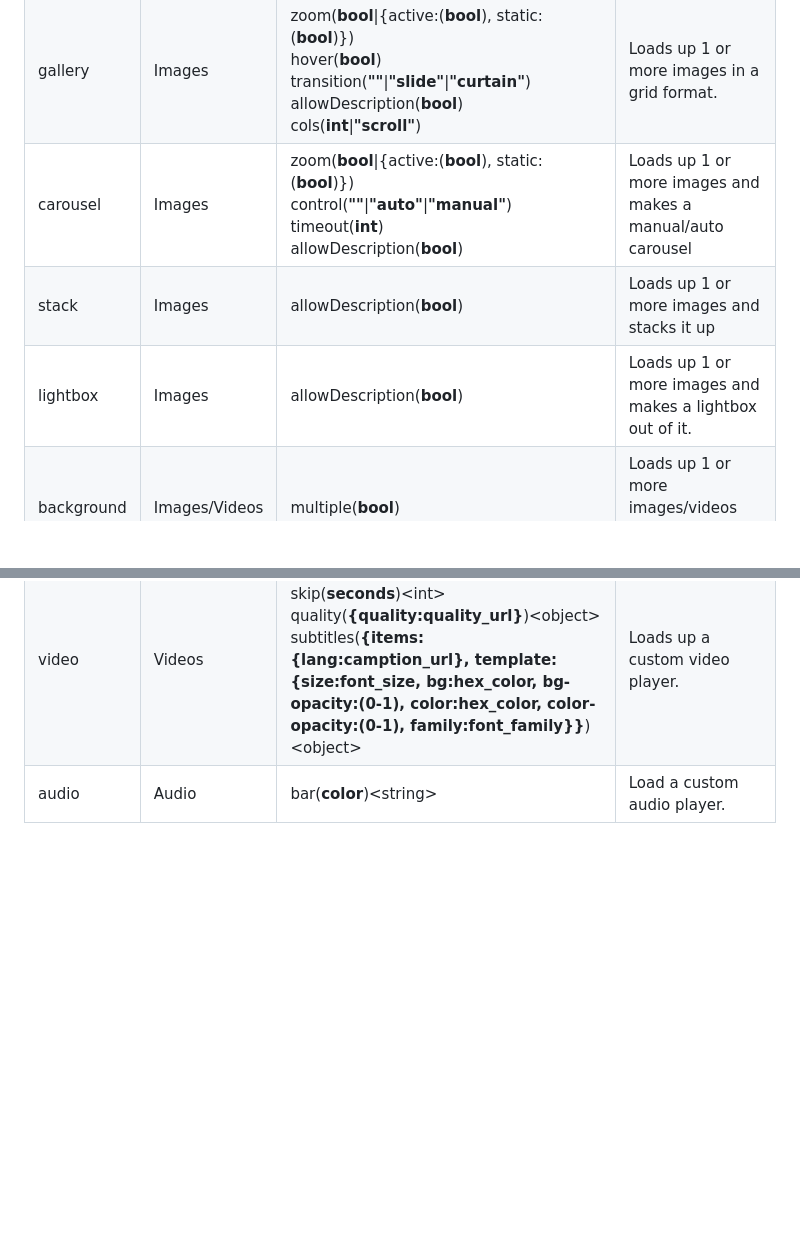
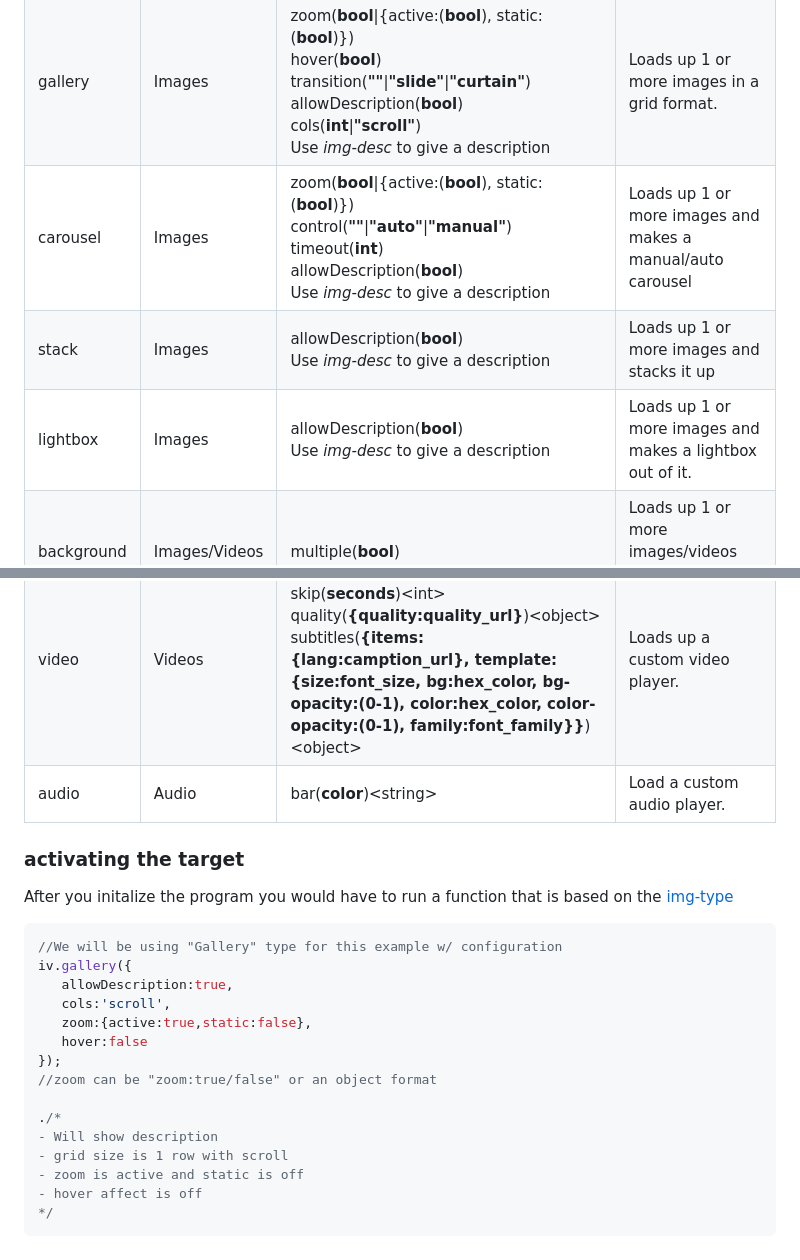
Before and after one commit to XHiddenProjects/MMV, a Markdown page: README.md, 2 parts joined by grey strips. GitHub-like rendering; blank space fills up the shorter version.

````diff
--- a/README.md
+++ b/README.md
@@ -50,7 +50,8 @@ These are the limited options you can use for `media-format`
      hover(<b>bool</b>)<br/>
      transition(<b>""</b>|<b>"slide"</b>|<b>"curtain"</b>)<br/>
      allowDescription(<b>bool</b>)<br/>
-     cols(<b>int</b>|<b>"scroll"</b>)
+     cols(<b>int</b>|<b>"scroll"</b>)<br/>
+     Use <em>img-desc</em> to give a description
     </td>
     <td>Loads up 1 or more images in a grid format.</td>
   </tr>
@@ -61,7 +62,8 @@ These are the limited options you can use for `media-format`
      zoom(<b>bool</b>|{active:(<b>bool</b>), static:(<b>bool</b>)})<br/>
      control(<b>""</b>|<b>"auto"</b>|<b>"manual"</b>)<br/>
      timeout(<b>int</b>)<br/>
-     allowDescription(<b>bool</b>)
+     allowDescription(<b>bool</b>)<br/>
+     Use <em>img-desc</em> to give a description
     </td>
     <td>Loads up 1 or more images and makes a manual/auto carousel</td>
   </tr>
@@ -69,7 +71,8 @@ These are the limited options you can use for `media-format`
     <td>stack</td>
     <td>Images</td>
     <td>
-     allowDescription(<b>bool</b>)
+     allowDescription(<b>bool</b>)<br/>
+     Use <em>img-desc</em> to give a description
     </td>
     <td>Loads up 1 or more images and stacks it up</td>
   </tr>
@@ -77,7 +80,8 @@ These are the limited options you can use for `media-format`
     <td>lightbox</td>
     <td>Images</td>
     <td>
-     allowDescription(<b>bool</b>)
+     allowDescription(<b>bool</b>)<br/>
+     Use <em>img-desc</em> to give a description
     </td>
     <td>Loads up 1 or more images and makes a lightbox out of it.</td>
   </tr>
@@ -117,3 +121,23 @@ These are the limited options you can use for `media-format`
      <td>Load a custom audio player.</td>
    </tr>
 </table>
+
+### activating the target
+After you initalize the program you would have to run a function that is based on the [img-type](#valid-media-format)
+```js
+//We will be using "Gallery" type for this example w/ configuration
+iv.gallery({
+   allowDescription:true,
+   cols:'scroll',
+   zoom:{active:true,static:false},
+   hover:false
+});
+//zoom can be "zoom:true/false" or an object format
+
+./*
+- Will show description
+- grid size is 1 row with scroll
+- zoom is active and static is off
+- hover affect is off
+*/
+```
````
Also changed, not shown: other parts of README.md (+2 -2 lines).
